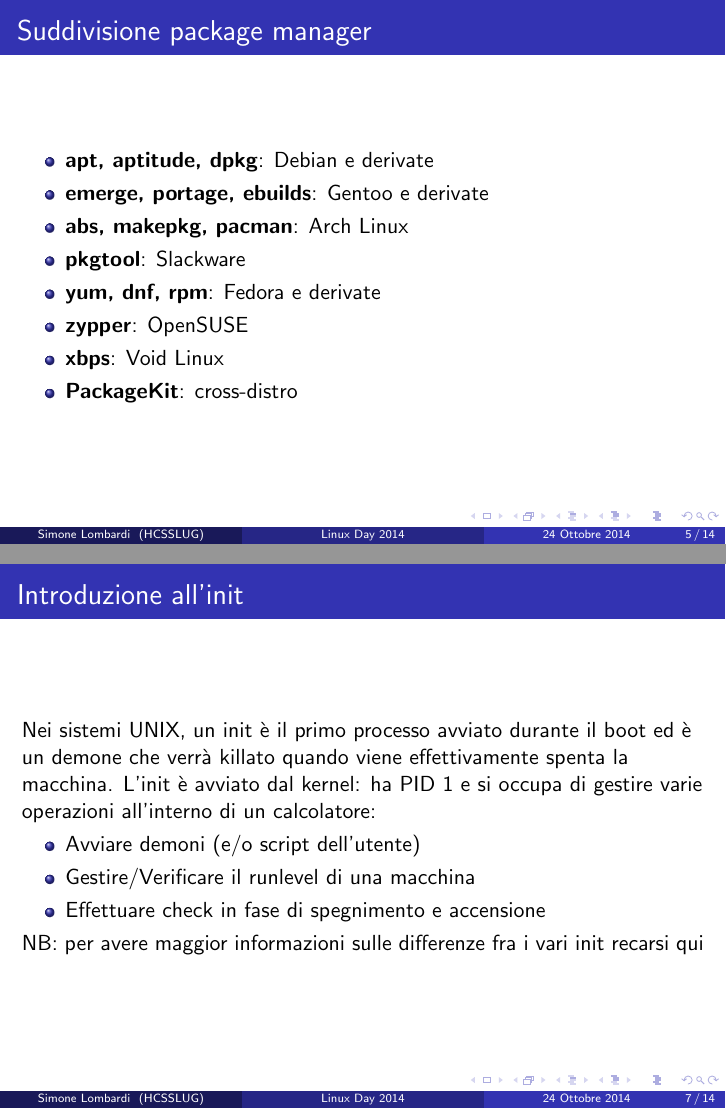
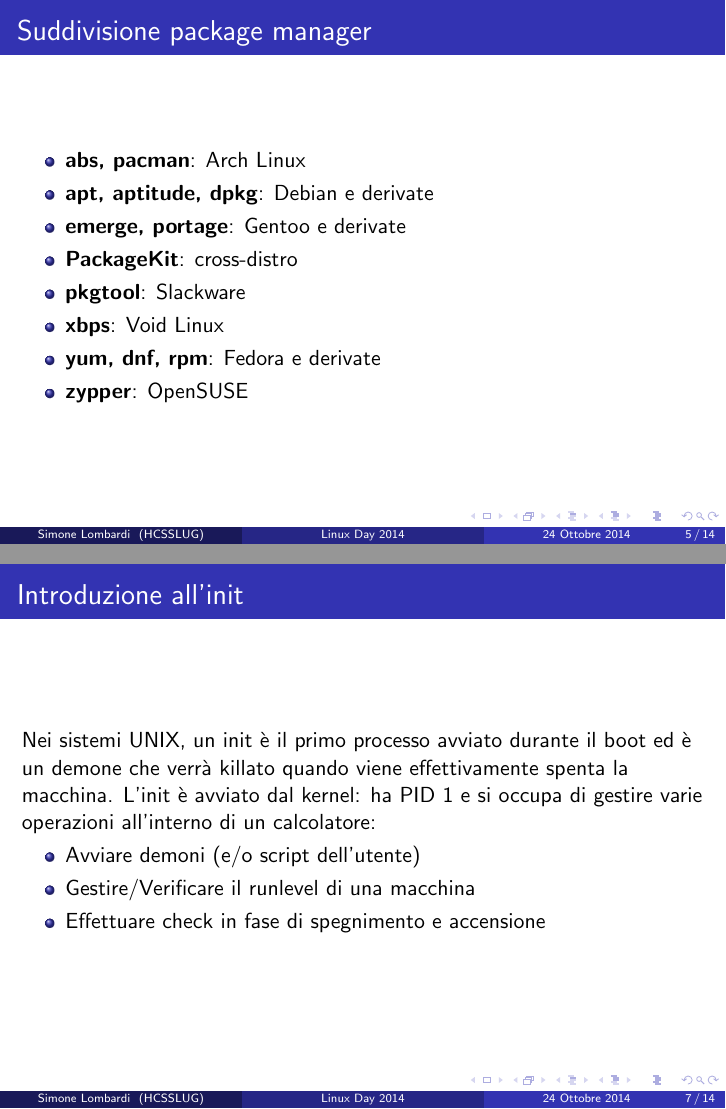
Before and after one commit to smlb/LinuxDay2014-smlb, LaTeX slides (rev1.tex): pages 5 and 7 of 14, joined at a grey line. Compiled offline with pdfLaTeX.

Commit message:
done, for real

```diff
--- a/rev1.tex
+++ b/rev1.tex
@@ -67,14 +67,14 @@
 \begin{frame}
 \frametitle{Suddivisione package manager}
 \begin{itemize}
+\item \textbf{abs, pacman}: Arch Linux
 \item \textbf{apt, aptitude, dpkg}: Debian e derivate
-\item \textbf{emerge, portage, ebuilds}: Gentoo e derivate
-\item \textbf{abs, makepkg, pacman}: Arch Linux
+\item \textbf{emerge, portage}: Gentoo e derivate
+\item \textbf{PackageKit}: cross-distro
 \item \textbf{pkgtool}: Slackware
+\item \textbf{xbps}: Void Linux
 \item \textbf{yum, dnf, rpm}: Fedora e derivate
 \item \textbf{zypper}: OpenSUSE
-\item \textbf{xbps}: Void Linux
-\item \textbf{PackageKit}: cross-distro
 \end{itemize}
 \end{frame}
 
@@ -113,8 +113,6 @@
 	\item Gestire/Verificare il runlevel di una macchina
 	\item Effettuare check in fase di spegnimento e accensione \\
 \end{itemize}
-
-NB: per avere maggior informazioni sulle differenze fra i vari init recarsi \href{http://wiki.gentoo.org/wiki/Talk:Comparison_of_init_systems}{qui}
 \end{frame}
 
 %------------------------------------------------
```
Also changed, not shown: rev1.pdf, rev1.tex (2 more changed lines).
